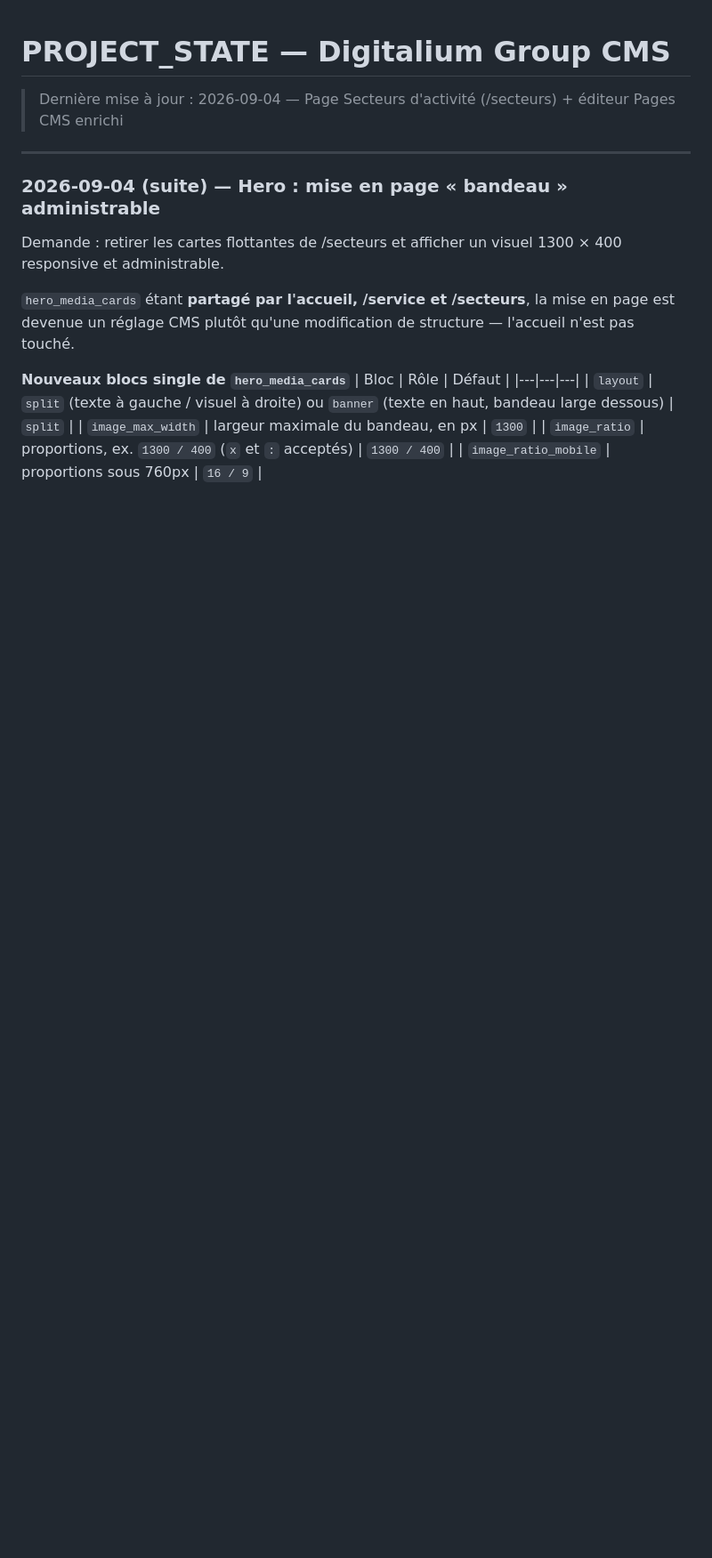
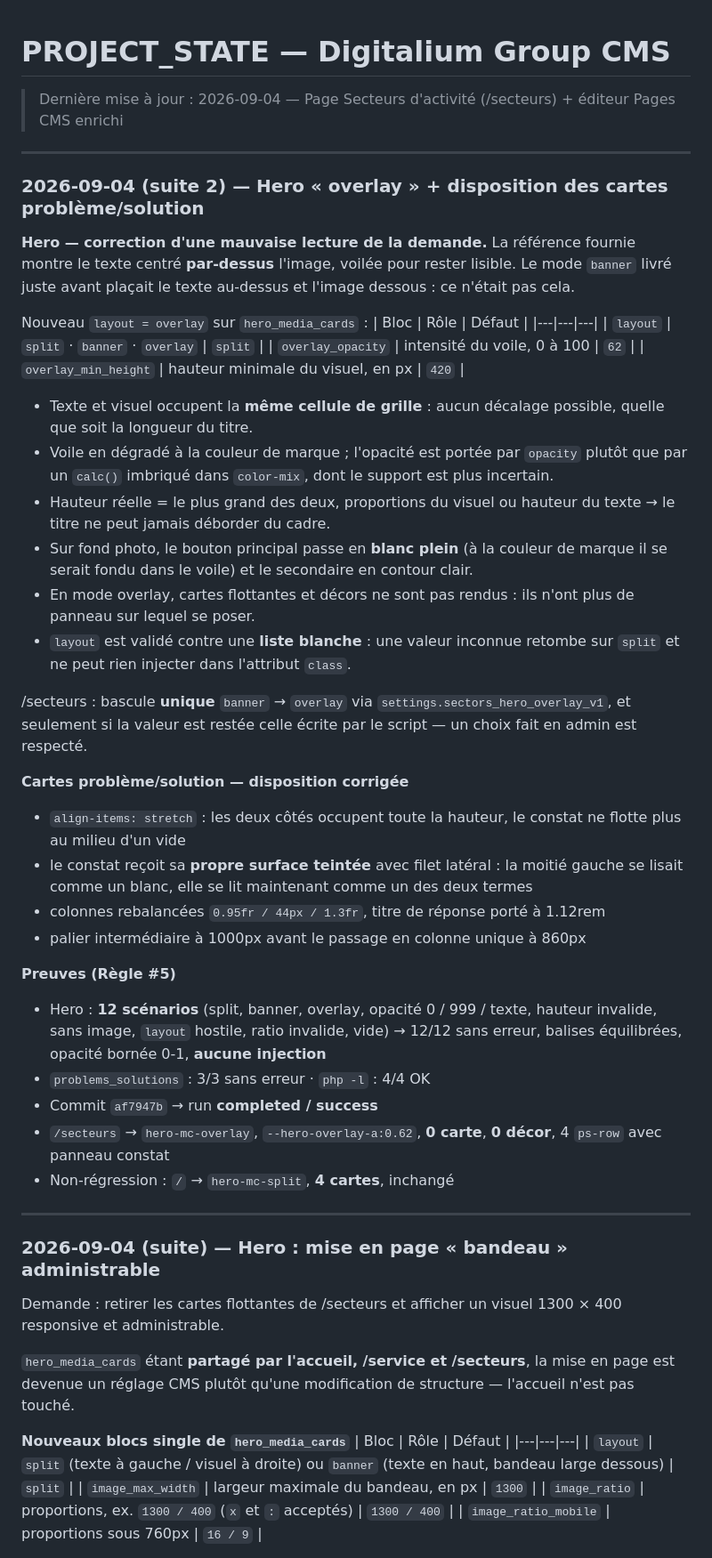
Before and after one commit to KODEX-cloud/Digitalium, a Markdown page: PROJECT_STATE.md, the part around the change. Shown at 89% size. Drawn GitHub-style; blank space fills up the shorter version.

Commit message:
docs: PROJECT_STATE — hero overlay + disposition cartes probleme/solution (Regle #6)
Co-Authored-By: Claude Opus 5 <noreply@anthropic.com>

```diff
--- a/PROJECT_STATE.md
+++ b/PROJECT_STATE.md
@@ -1,5 +1,43 @@
 # PROJECT_STATE — Digitalium Group CMS
 > Dernière mise à jour : 2026-09-04 — Page Secteurs d'activité (/secteurs) + éditeur Pages CMS enrichi
+
+---
+
+### 2026-09-04 (suite 2) — Hero « overlay » + disposition des cartes problème/solution
+
+**Hero — correction d'une mauvaise lecture de la demande.** La référence fournie montre le texte
+centré **par-dessus** l'image, voilée pour rester lisible. Le mode `banner` livré juste avant
+plaçait le texte au-dessus et l'image dessous : ce n'était pas cela.
+
+Nouveau `layout = overlay` sur `hero_media_cards` :
+| Bloc | Rôle | Défaut |
+|---|---|---|
+| `layout` | `split` · `banner` · `overlay` | `split` |
+| `overlay_opacity` | intensité du voile, 0 à 100 | `62` |
+| `overlay_min_height` | hauteur minimale du visuel, en px | `420` |
+
+- Texte et visuel occupent la **même cellule de grille** : aucun décalage possible, quelle que soit la longueur du titre.
+- Voile en dégradé à la couleur de marque ; l'opacité est portée par `opacity` plutôt que par un `calc()` imbriqué dans `color-mix`, dont le support est plus incertain.
+- Hauteur réelle = le plus grand des deux, proportions du visuel ou hauteur du texte → le titre ne peut jamais déborder du cadre.
+- Sur fond photo, le bouton principal passe en **blanc plein** (à la couleur de marque il se serait fondu dans le voile) et le secondaire en contour clair.
+- En mode overlay, cartes flottantes et décors ne sont pas rendus : ils n'ont plus de panneau sur lequel se poser.
+- `layout` est validé contre une **liste blanche** : une valeur inconnue retombe sur `split` et ne peut rien injecter dans l'attribut `class`.
+
+/secteurs : bascule **unique** `banner` → `overlay` via `settings.sectors_hero_overlay_v1`, et
+seulement si la valeur est restée celle écrite par le script — un choix fait en admin est respecté.
+
+**Cartes problème/solution — disposition corrigée**
+- `align-items: stretch` : les deux côtés occupent toute la hauteur, le constat ne flotte plus au milieu d'un vide
+- le constat reçoit sa **propre surface teintée** avec filet latéral : la moitié gauche se lisait comme un blanc, elle se lit maintenant comme un des deux termes
+- colonnes rebalancées `0.95fr / 44px / 1.3fr`, titre de réponse porté à 1.12rem
+- palier intermédiaire à 1000px avant le passage en colonne unique à 860px
+
+**Preuves (Règle #5)**
+- Hero : **12 scénarios** (split, banner, overlay, opacité 0 / 999 / texte, hauteur invalide, sans image, `layout` hostile, ratio invalide, vide) → 12/12 sans erreur, balises équilibrées, opacité bornée 0-1, **aucune injection**
+- `problems_solutions` : 3/3 sans erreur · `php -l` : 4/4 OK
+- Commit `af7947b` → run **completed / success**
+- `/secteurs` → `hero-mc-overlay`, `--hero-overlay-a:0.62`, **0 carte**, **0 décor**, 4 `ps-row` avec panneau constat
+- Non-régression : `/` → `hero-mc-split`, **4 cartes**, inchangé
 
 ---
 
```
